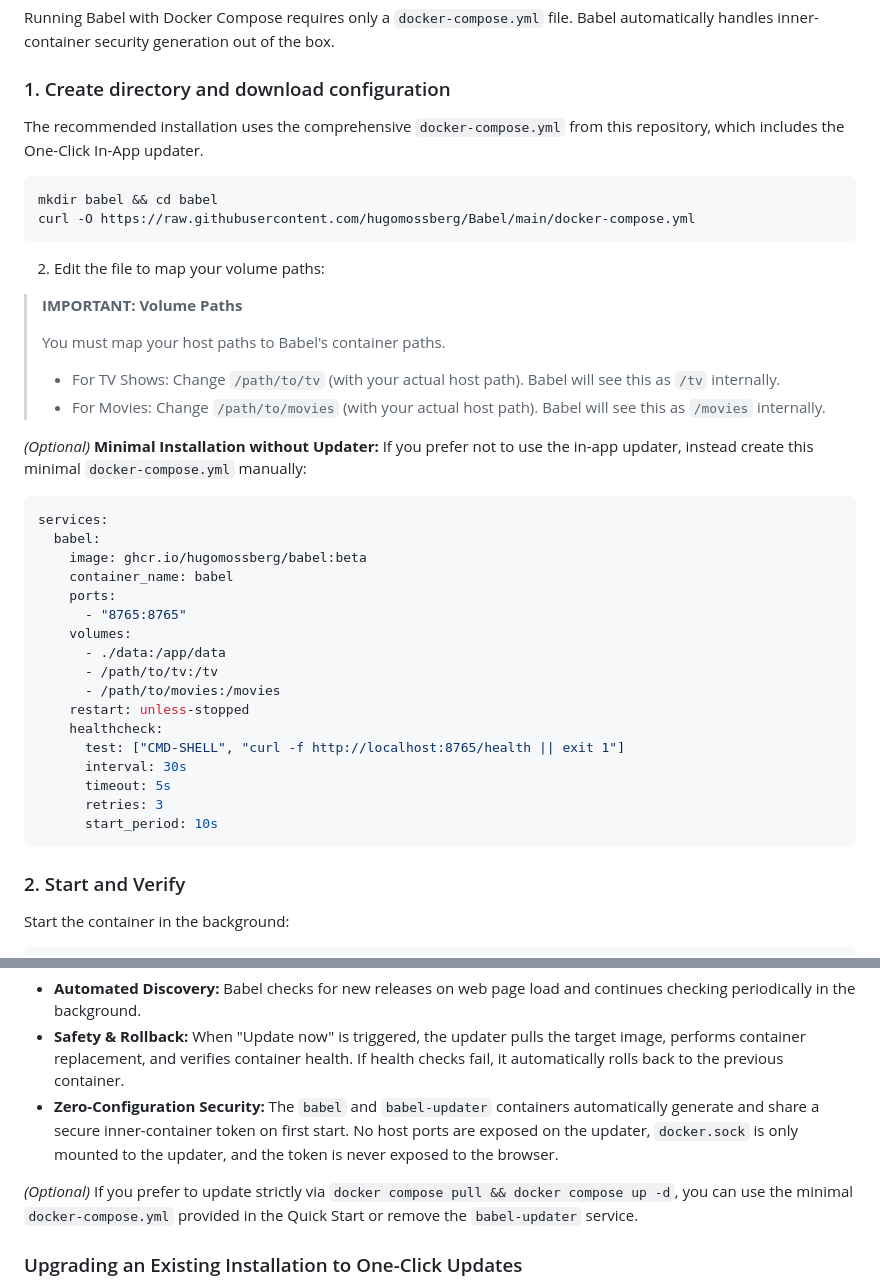
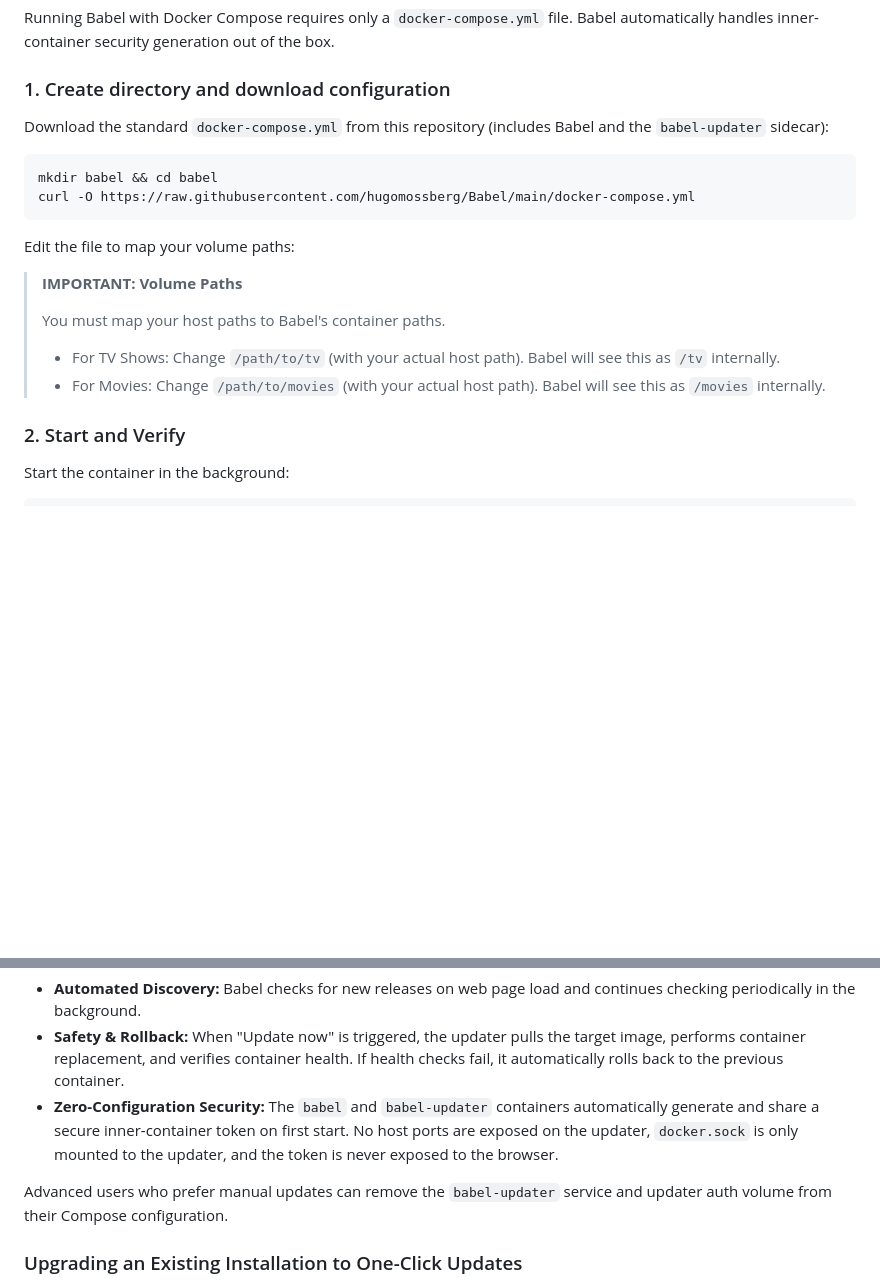
Before and after one commit to hugomossberg/Babel, a Markdown page: README.md, 2 parts joined by grey strips. Rendered like a GitHub page; blank space fills up the shorter version.

Commit message:
docs: make one-click updater standard

````diff
--- a/README.md
+++ b/README.md
@@ -120,40 +120,19 @@ Running Babel with Docker Compose requires only a `docker-compose.yml` file. Bab
 
 ### 1. Create directory and download configuration
 
-The recommended installation uses the comprehensive `docker-compose.yml` from this repository, which includes the One-Click In-App updater.
+Download the standard `docker-compose.yml` from this repository (includes Babel and the `babel-updater` sidecar):
 
 ```bash
 mkdir babel && cd babel
 curl -O https://raw.githubusercontent.com/hugomossberg/Babel/main/docker-compose.yml
 ```
 
-2. Edit the file to map your volume paths:
+Edit the file to map your volume paths:
 > **IMPORTANT: Volume Paths**
 >
 > You must map your host paths to Babel's container paths.
 > - For TV Shows: Change `/path/to/tv` (with your actual host path). Babel will see this as `/tv` internally.
 > - For Movies: Change `/path/to/movies` (with your actual host path). Babel will see this as `/movies` internally.
-
-*(Optional)* **Minimal Installation without Updater:** If you prefer not to use the in-app updater, instead create this minimal `docker-compose.yml` manually:
-```yaml
-services:
-  babel:
-    image: ghcr.io/hugomossberg/babel:beta
-    container_name: babel
-    ports:
-      - "8765:8765"
-    volumes:
-      - ./data:/app/data
-      - /path/to/tv:/tv
-      - /path/to/movies:/movies
-    restart: unless-stopped
-    healthcheck:
-      test: ["CMD-SHELL", "curl -f http://localhost:8765/health || exit 1"]
-      interval: 30s
-      timeout: 5s
-      retries: 3
-      start_period: 10s
-```
 
 ### 2. Start and Verify
 
@@ -322,7 +301,7 @@ Babel supports seamless in-app updates directly from the web dashboard. The repo
 - **Safety & Rollback:** When "Update now" is triggered, the updater pulls the target image, performs container replacement, and verifies container health. If health checks fail, it automatically rolls back to the previous container.
 - **Zero-Configuration Security:** The `babel` and `babel-updater` containers automatically generate and share a secure inner-container token on first start. No host ports are exposed on the updater, `docker.sock` is only mounted to the updater, and the token is never exposed to the browser.
 
-*(Optional)* If you prefer to update strictly via `docker compose pull && docker compose up -d`, you can use the minimal `docker-compose.yml` provided in the Quick Start or remove the `babel-updater` service.
+Advanced users who prefer manual updates can remove the `babel-updater` service and updater auth volume from their Compose configuration.
 
 ### Upgrading an Existing Installation to One-Click Updates
 
````
